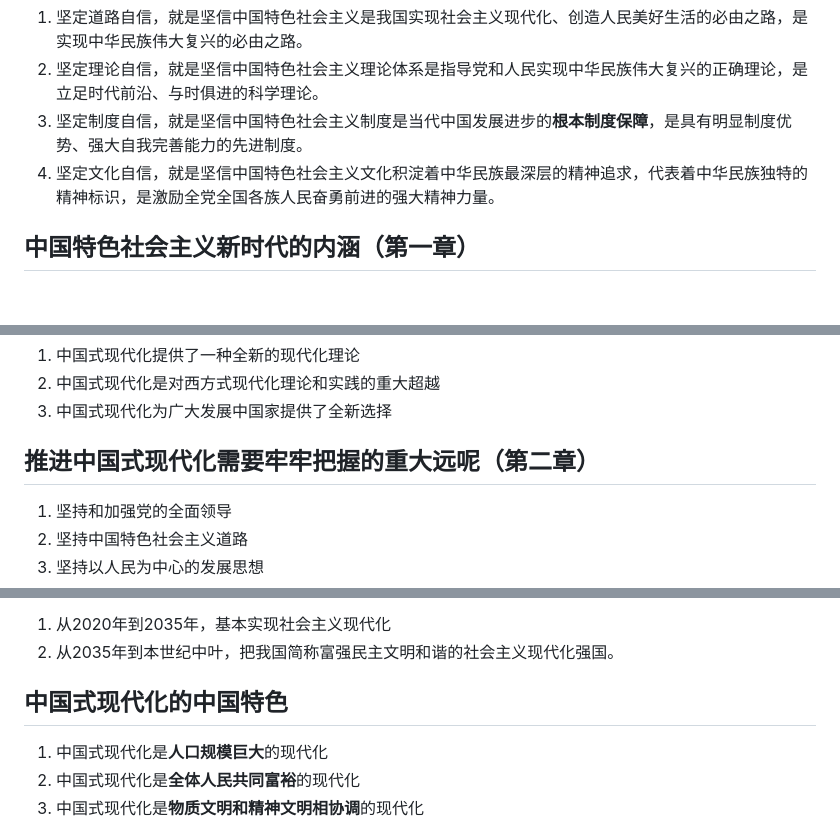
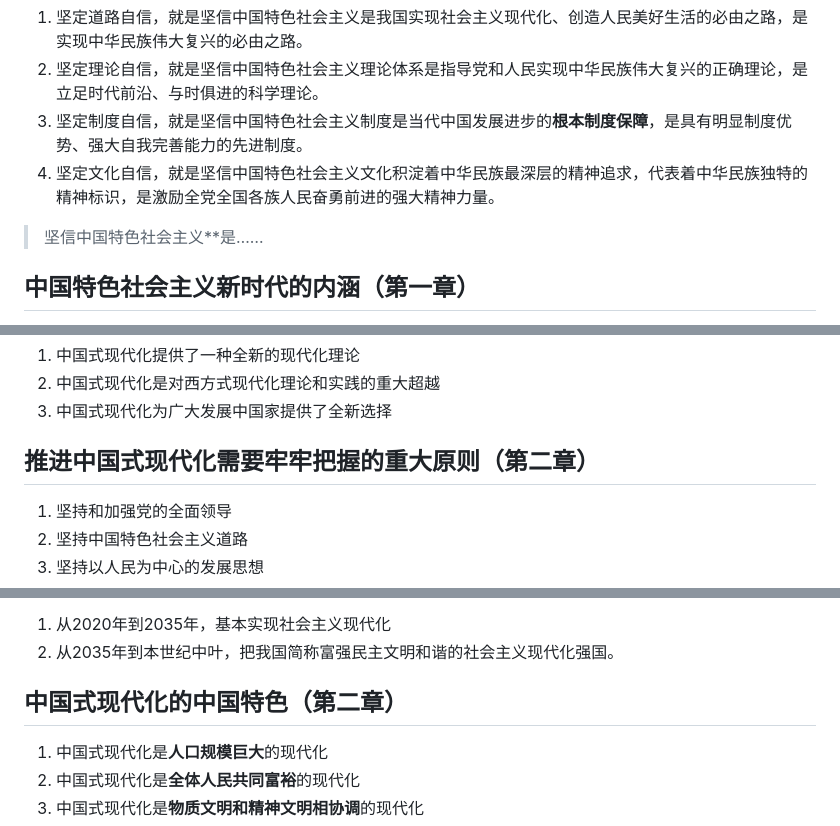
Before and after one commit to pythagodzi11a/forStudy, a Markdown page: 复习/习概/重点提纲整理.md, 3 parts joined by grey strips. Rendered like a GitHub page; blank space fills up the shorter version.

```diff
--- a/复习/习概/重点提纲整理.md
+++ b/复习/习概/重点提纲整理.md
@@ -23,6 +23,7 @@
 2. 坚定理论自信，就是坚信中国特色社会主义理论体系是指导党和人民实现中华民族伟大复兴的正确理论，是立足时代前沿、与时俱进的科学理论。
 3. 坚定制度自信，就是坚信中国特色社会主义制度是当代中国发展进步的**根本制度保障**，是具有明显制度优势、强大自我完善能力的先进制度。
 4. 坚定文化自信，就是坚信中国特色社会主义文化积淀着中华民族最深层的精神追求，代表着中华民族独特的精神标识，是激励全党全国各族人民奋勇前进的强大精神力量。
+>坚信中国特色社会主义**是……
 
 ## 中国特色社会主义新时代的内涵（第一章）
 1. 是承前启后、继往开来，在新的历史条件下继续夺取中国特色社会主义伟大胜利的时代
@@ -59,7 +60,7 @@
 2. 中国式现代化是对西方式现代化理论和实践的重大超越
 3. 中国式现代化为广大发展中国家提供了全新选择
 
-## 推进中国式现代化需要牢牢把握的重大远呢（第二章）
+## 推进中国式现代化需要牢牢把握的重大原则（第二章）
 1. 坚持和加强党的全面领导
 2. 坚持中国特色社会主义道路
 3. 坚持以人民为中心的发展思想
@@ -91,7 +117,7 @@
 1. 从2020年到2035年，基本实现社会主义现代化
 2. 从2035年到本世纪中叶，把我国简称富强民主文明和谐的社会主义现代化强国。
 
-## 中国式现代化的中国特色
+## 中国式现代化的中国特色（第二章）
 1. 中国式现代化是**人口规模巨大**的现代化
 2. 中国式现代化是**全体人民共同富裕**的现代化
 3. 中国式现代化是**物质文明和精神文明相协调**的现代化
```
Also changed, not shown: other parts of 复习/习概/重点提纲整理.md (+77 -1 lines).
